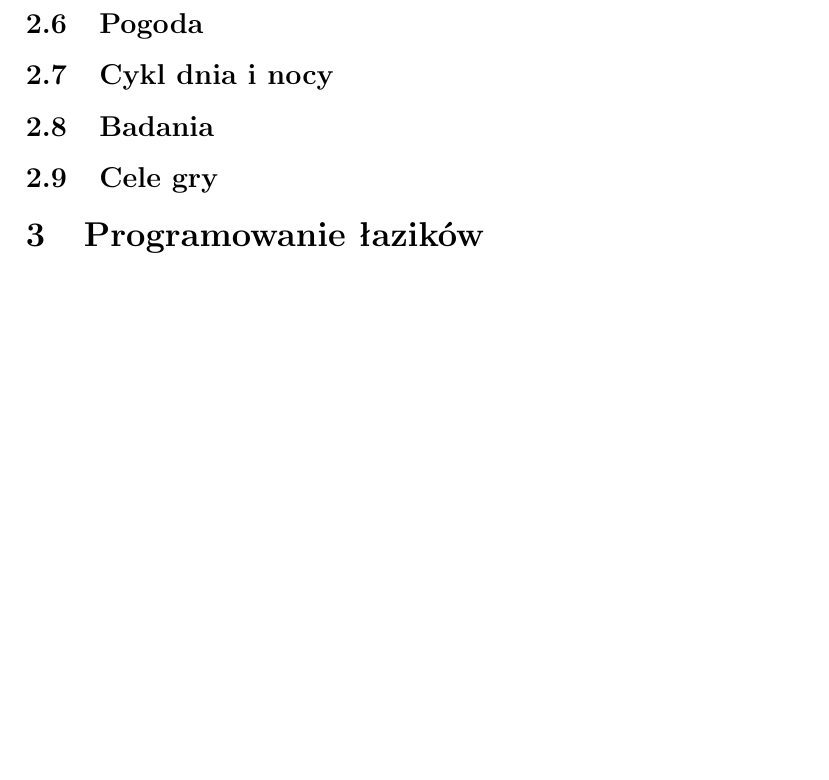
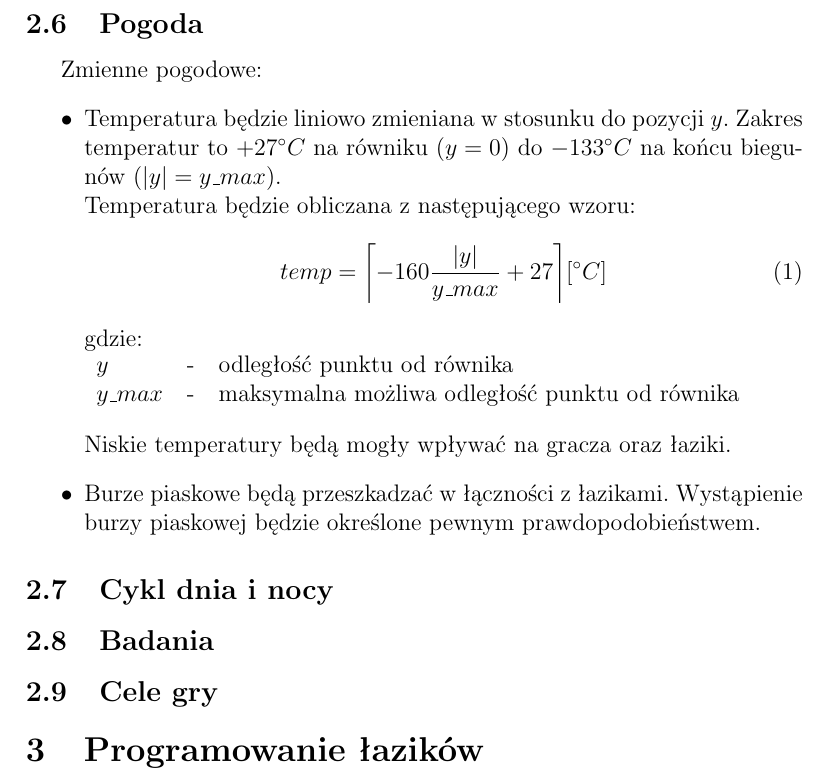
Before and after one commit to Rafixese/the_void_game, a LaTeX document (GDD/The_Void_GDD.tex): part of page 10 of 10, cut so that both start at the same text, the shorter picture padded with empty space. Compiled offline with pdfLaTeX.

Commit message:
V-01 Added weather desc

```diff
--- a/GDD/The_Void_GDD.tex
+++ b/GDD/The_Void_GDD.tex
@@ -3,6 +3,11 @@
 \usepackage{polski}
 \usepackage{indentfirst}
 \usepackage{latexsym}
+\usepackage{amsmath}
+\usepackage{amsfonts}
+\usepackage{amssymb}
+\usepackage{mathtools}
+\DeclarePairedDelimiter{\ceil}{\lceil}{\rceil}
 
 \author{Hrabia Rafał, Ananicz Marcel}
 \title{
@@ -158,6 +163,22 @@ Ponadto można wyszczególnić zasoby, które zostały odkryte przez gracza oraz
 
 Podobnie jak w przypadku zasobów gra będzie przechowywała listę budynków gracza.
 \subsection{Pogoda}
+Zmienne pogodowe:
+\begin{itemize}
+	\item Temperatura będzie liniowo zmieniana w stosunku do pozycji $y$. Zakres temperatur to $+27^{\circ}C$ na równiku ($y = 0$) do $-133^{\circ}C$ na końcu biegunów ($|y| = y\_max$).\\
+	Temperatura będzie obliczana z następującego wzoru:
+	\begin{equation}
+	\label{eqn:Wzór na temperaturę}
+	temp = \ceil[\bigg]{-160\frac{|y|}{y\_max} + 27} [^{\circ}C]
+	\end{equation}
+	gdzie:\\
+	\begin{tabular}{l l l}
+	$y$ & - & odległość punktu od równika\\
+	$y\_max$ & - & maksymalna możliwa odległość punktu od równika
+	\end{tabular}
+	\vspace{1em} \\ Niskie temperatury będą mogły wpływać na gracza oraz łaziki.
+	\item Burze piaskowe będą przeszkadzać w łączności z łazikami. Wystąpienie burzy piaskowej będzie określone pewnym prawdopodobieństwem.
+\end{itemize}
 \subsection{Cykl dnia i nocy}
 \subsection{Badania}
 \subsection{Cele gry}
```
Also changed, not shown: GDD/The_Void_GDD.pdf, 4 other files.
